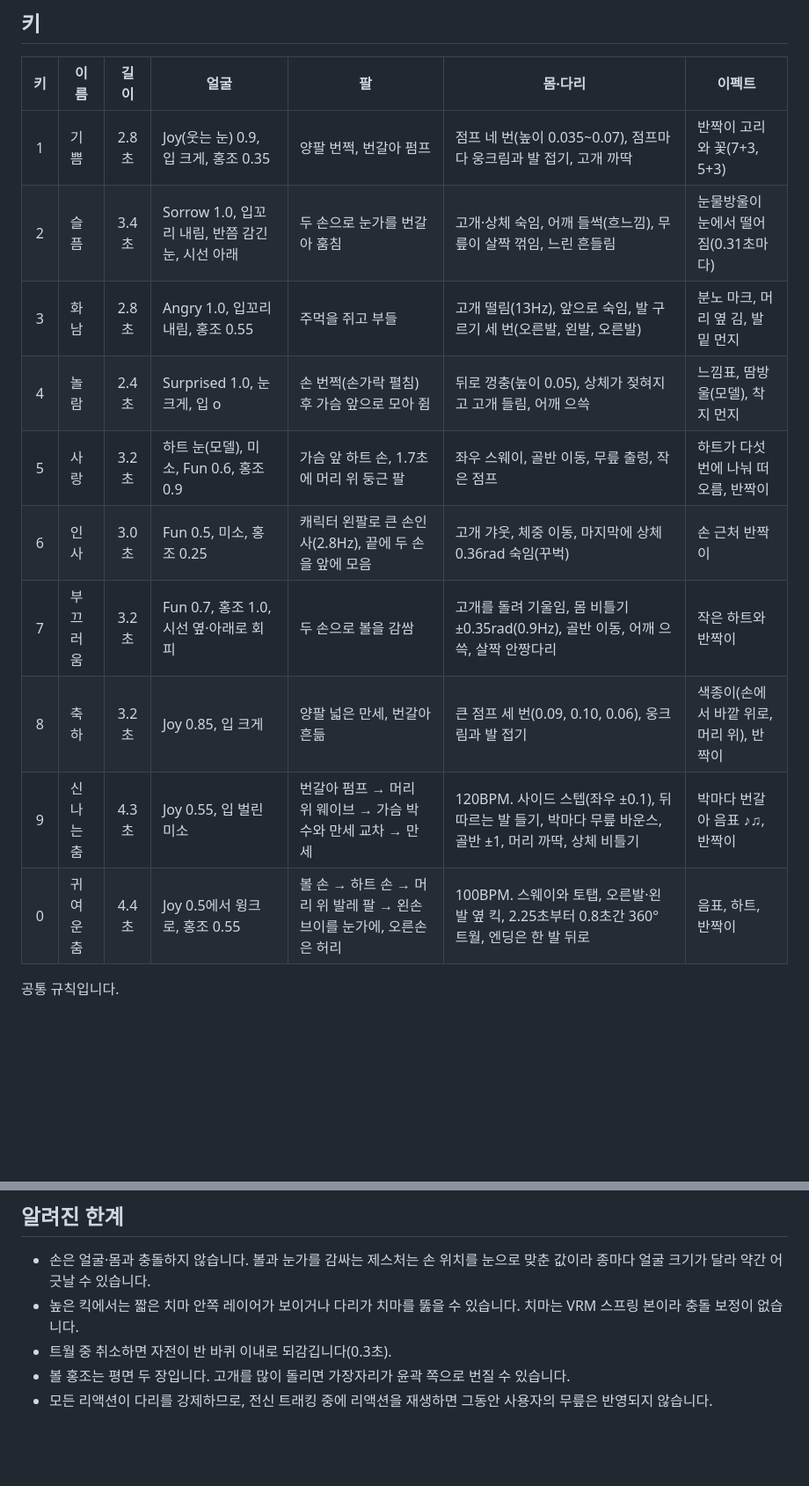
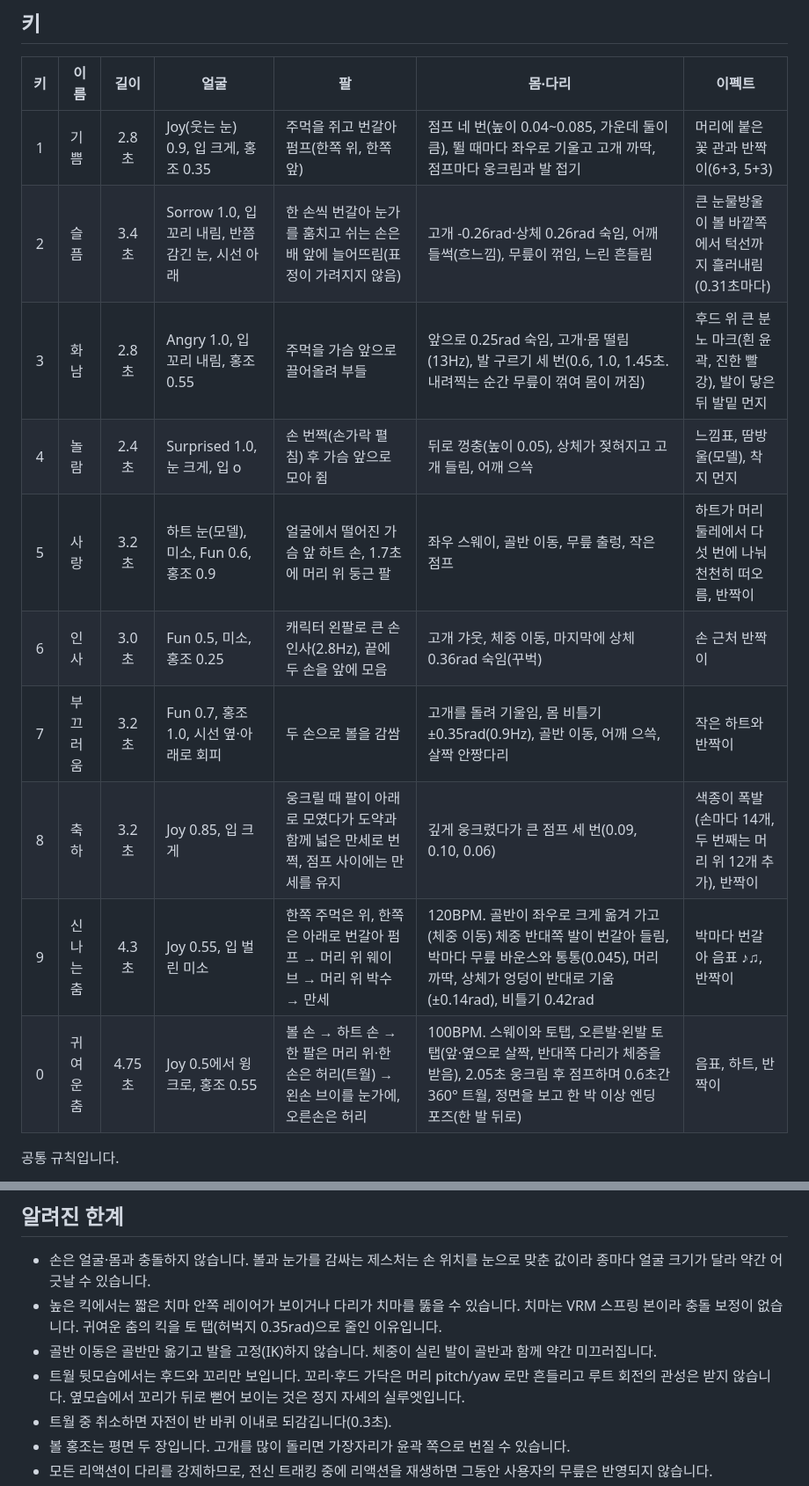
Before and after one commit to minwoo19930301/animal-hood-girl-vtuber, a Markdown page: docs/REACTIONS.md, 2 parts joined by grey strips. Shown at 88% size. Drawn GitHub-style; blank space fills up the shorter version.

Commit message:
docs: 리액션 개편 반영 (춤 체중 이동·snap 골반 배율, 화남·슬픔·사랑·축하 연출, 알려진 한계)

```diff
--- a/docs/REACTIONS.md
+++ b/docs/REACTIONS.md
@@ -7,16 +7,16 @@
 
 | 키 | 이름 | 길이 | 얼굴 | 팔 | 몸·다리 | 이펙트 |
 |:---:|---|:---:|---|---|---|---|
-| 1 | 기쁨 | 2.8초 | Joy(웃는 눈) 0.9, 입 크게, 홍조 0.35 | 양팔 번쩍, 번갈아 펌프 | 점프 네 번(높이 0.035~0.07), 점프마다 웅크림과 발 접기, 고개 까딱 | 반짝이 고리와 꽃(7+3, 5+3) |
-| 2 | 슬픔 | 3.4초 | Sorrow 1.0, 입꼬리 내림, 반쯤 감긴 눈, 시선 아래 | 두 손으로 눈가를 번갈아 훔침 | 고개·상체 숙임, 어깨 들썩(흐느낌), 무릎이 살짝 꺾임, 느린 흔들림 | 눈물방울이 눈에서 떨어짐(0.31초마다) |
-| 3 | 화남 | 2.8초 | Angry 1.0, 입꼬리 내림, 홍조 0.55 | 주먹을 쥐고 부들 | 고개 떨림(13Hz), 앞으로 숙임, 발 구르기 세 번(오른발, 왼발, 오른발) | 분노 마크, 머리 옆 김, 발밑 먼지 |
+| 1 | 기쁨 | 2.8초 | Joy(웃는 눈) 0.9, 입 크게, 홍조 0.35 | 주먹을 쥐고 번갈아 펌프(한쪽 위, 한쪽 앞) | 점프 네 번(높이 0.04~0.085, 가운데 둘이 큼), 뛸 때마다 좌우로 기울고 고개 까딱, 점프마다 웅크림과 발 접기 | 머리에 붙은 꽃 관과 반짝이(6+3, 5+3) |
+| 2 | 슬픔 | 3.4초 | Sorrow 1.0, 입꼬리 내림, 반쯤 감긴 눈, 시선 아래 | 한 손씩 번갈아 눈가를 훔치고 쉬는 손은 배 앞에 늘어뜨림(표정이 가려지지 않음) | 고개 -0.26rad·상체 0.26rad 숙임, 어깨 들썩(흐느낌), 무릎이 꺾임, 느린 흔들림 | 큰 눈물방울이 볼 바깥쪽에서 턱선까지 흘러내림(0.31초마다) |
+| 3 | 화남 | 2.8초 | Angry 1.0, 입꼬리 내림, 홍조 0.55 | 주먹을 가슴 앞으로 끌어올려 부들 | 앞으로 0.25rad 숙임, 고개·몸 떨림(13Hz), 발 구르기 세 번(0.6, 1.0, 1.45초. 내려찍는 순간 무릎이 꺾여 몸이 꺼짐) | 후드 위 큰 분노 마크(흰 윤곽, 진한 빨강), 발이 닿은 뒤 발밑 먼지 |
 | 4 | 놀람 | 2.4초 | Surprised 1.0, 눈 크게, 입 o | 손 번쩍(손가락 펼침) 후 가슴 앞으로 모아 쥠 | 뒤로 껑충(높이 0.05), 상체가 젖혀지고 고개 들림, 어깨 으쓱 | 느낌표, 땀방울(모델), 착지 먼지 |
-| 5 | 사랑 | 3.2초 | 하트 눈(모델), 미소, Fun 0.6, 홍조 0.9 | 가슴 앞 하트 손, 1.7초에 머리 위 둥근 팔 | 좌우 스웨이, 골반 이동, 무릎 출렁, 작은 점프 | 하트가 다섯 번에 나눠 떠오름, 반짝이 |
+| 5 | 사랑 | 3.2초 | 하트 눈(모델), 미소, Fun 0.6, 홍조 0.9 | 얼굴에서 떨어진 가슴 앞 하트 손, 1.7초에 머리 위 둥근 팔 | 좌우 스웨이, 골반 이동, 무릎 출렁, 작은 점프 | 하트가 머리 둘레에서 다섯 번에 나눠 천천히 떠오름, 반짝이 |
 | 6 | 인사 | 3.0초 | Fun 0.5, 미소, 홍조 0.25 | 캐릭터 왼팔로 큰 손인사(2.8Hz), 끝에 두 손을 앞에 모음 | 고개 갸웃, 체중 이동, 마지막에 상체 0.36rad 숙임(꾸벅) | 손 근처 반짝이 |
 | 7 | 부끄러움 | 3.2초 | Fun 0.7, 홍조 1.0, 시선 옆·아래로 회피 | 두 손으로 볼을 감쌈 | 고개를 돌려 기울임, 몸 비틀기 ±0.35rad(0.9Hz), 골반 이동, 어깨 으쓱, 살짝 안짱다리 | 작은 하트와 반짝이 |
-| 8 | 축하 | 3.2초 | Joy 0.85, 입 크게 | 양팔 넓은 만세, 번갈아 흔듦 | 큰 점프 세 번(0.09, 0.10, 0.06), 웅크림과 발 접기 | 색종이(손에서 바깥 위로, 머리 위), 반짝이 |
-| 9 | 신나는 춤 | 4.3초 | Joy 0.55, 입 벌린 미소 | 번갈아 펌프 → 머리 위 웨이브 → 가슴 박수와 만세 교차 → 만세 | 120BPM. 사이드 스텝(좌우 ±0.1), 뒤따르는 발 들기, 박마다 무릎 바운스, 골반 ±1, 머리 까딱, 상체 비틀기 | 박마다 번갈아 음표 ♪♫, 반짝이 |
-| 0 | 귀여운 춤 | 4.4초 | Joy 0.5에서 윙크로, 홍조 0.55 | 볼 손 → 하트 손 → 머리 위 발레 팔 → 왼손 브이를 눈가에, 오른손은 허리 | 100BPM. 스웨이와 토탭, 오른발·왼발 옆 킥, 2.25초부터 0.8초간 360° 트월, 엔딩은 한 발 뒤로 | 음표, 하트, 반짝이 |
+| 8 | 축하 | 3.2초 | Joy 0.85, 입 크게 | 웅크릴 때 팔이 아래로 모였다가 도약과 함께 넓은 만세로 번쩍, 점프 사이에는 만세를 유지 | 깊게 웅크렸다가 큰 점프 세 번(0.09, 0.10, 0.06) | 색종이 폭발(손마다 14개, 두 번째는 머리 위 12개 추가), 반짝이 |
+| 9 | 신나는 춤 | 4.3초 | Joy 0.55, 입 벌린 미소 | 한쪽 주먹은 위, 한쪽은 아래로 번갈아 펌프 → 머리 위 웨이브 → 머리 위 박수 → 만세 | 120BPM. 골반이 좌우로 크게 옮겨 가고(체중 이동) 체중 반대쪽 발이 번갈아 들림, 박마다 무릎 바운스와 통통(0.045), 머리 까딱, 상체가 엉덩이 반대로 기움(±0.14rad), 비틀기 0.42rad | 박마다 번갈아 음표 ♪♫, 반짝이 |
+| 0 | 귀여운 춤 | 4.75초 | Joy 0.5에서 윙크로, 홍조 0.55 | 볼 손 → 하트 손 → 한 팔은 머리 위·한 손은 허리(트월) → 왼손 브이를 눈가에, 오른손은 허리 | 100BPM. 스웨이와 토탭, 오른발·왼발 토 탭(앞·옆으로 살짝, 반대쪽 다리가 체중을 받음), 2.05초 웅크림 후 점프하며 0.6초간 360° 트월, 정면을 보고 한 박 이상 엔딩 포즈(한 발 뒤로) | 음표, 하트, 반짝이 |
 
 공통 규칙입니다.
 
@@ -151,7 +152,9 @@ harness.html?reaction=6&yaw=0.3                       트래킹 값을 같이
 ## 알려진 한계
 
 - 손은 얼굴·몸과 충돌하지 않습니다. 볼과 눈가를 감싸는 제스처는 손 위치를 눈으로 맞춘 값이라 종마다 얼굴 크기가 달라 약간 어긋날 수 있습니다.
-- 높은 킥에서는 짧은 치마 안쪽 레이어가 보이거나 다리가 치마를 뚫을 수 있습니다. 치마는 VRM 스프링 본이라 충돌 보정이 없습니다.
+- 높은 킥에서는 짧은 치마 안쪽 레이어가 보이거나 다리가 치마를 뚫을 수 있습니다. 치마는 VRM 스프링 본이라 충돌 보정이 없습니다. 귀여운 춤의 킥을 토 탭(허벅지 0.35rad)으로 줄인 이유입니다.
+- 골반 이동은 골반만 옮기고 발을 고정(IK)하지 않습니다. 체중이 실린 발이 골반과 함께 약간 미끄러집니다.
+- 트월 뒷모습에서는 후드와 꼬리만 보입니다. 꼬리·후드 가닥은 머리 pitch/yaw 로만 흔들리고 루트 회전의 관성은 받지 않습니다. 옆모습에서 꼬리가 뒤로 뻗어 보이는 것은 정지 자세의 실루엣입니다.
 - 트월 중 취소하면 자전이 반 바퀴 이내로 되감깁니다(0.3초).
 - 볼 홍조는 평면 두 장입니다. 고개를 많이 돌리면 가장자리가 윤곽 쪽으로 번질 수 있습니다.
 - 모든 리액션이 다리를 강제하므로, 전신 트래킹 중에 리액션을 재생하면 그동안 사용자의 무릎은 반영되지 않습니다.
```
Also changed, not shown: other parts of docs/REACTIONS.md (+1 -0 lines), README.md (+5 -5 lines).
